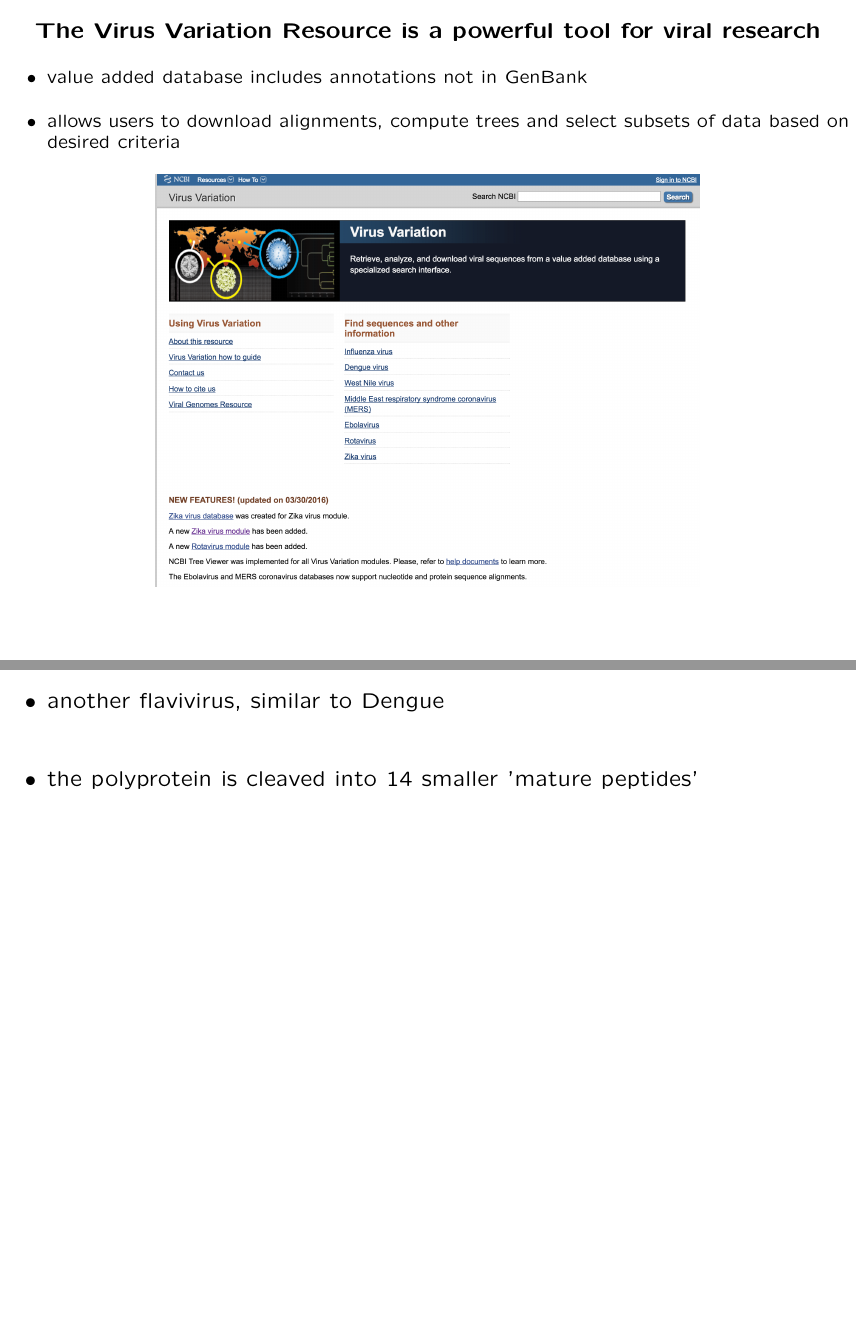
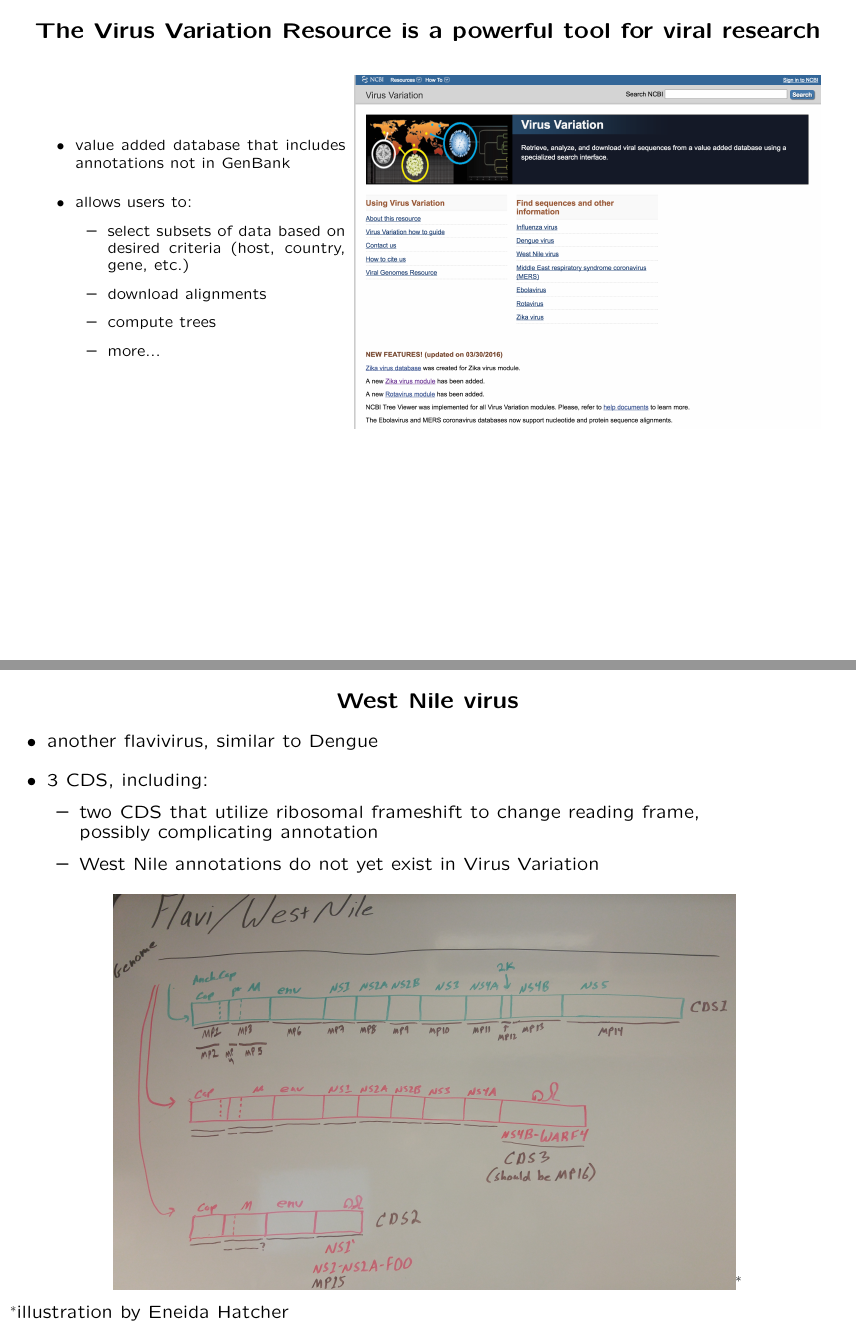
Before and after one commit to nawrockie/talk_dnaorg_20160509, LaTeX slides (dnaorg-20160509.tex): pages 3 and 10 of 37 before the commit and pages 3 and 9 of 36 after it, joined at a grey line. Compiled offline with pdfLaTeX.

Commit message:
WOrking at home.

```diff
--- a/dnaorg-20160509.tex
+++ b/dnaorg-20160509.tex
@@ -125,14 +129,25 @@ National Institutes of Health\\
 \begin{center}
 \textbf{The Virus Variation Resource is a powerful tool for viral research}
 
-\small
+\begin{minipage}[c]{4in}
+\tiny
 \begin{itemize}
-\item value added database includes annotations not in GenBank
-\item allows users to download alignments, compute trees and select
-  subsets of data based on desired criteria
+\item value added database that includes annotations not in GenBank
+\item allows users to:
+\begin{itemize}
+  \item select subsets of data based on desired criteria
+    (host, country, gene, etc.)
+  \item download alignments
+  \item  compute trees
+  \item  more...
 \end{itemize}
-
-\includegraphics[width=7in]{figs/viv-page1}
+\end{itemize}
+\vfill
+\end{minipage}
+\begin{minipage}[c]{6in}
+\includegraphics[width=6in]{figs/viv-page1}
+\vfill
+\end{minipage}
 
 \vfill
 \end{center}
@@ -239 +287,4 @@ National Institutes of Health\\
 
+\includegraphics[width=9.5in]{figs/dengue-eneida}\footnote{illustration
+  by Eneida Hatcher}
+
@@ -253 +299,2 @@ National Institutes of Health\\
 
+\small
@@ -259,7 +301,15 @@ National Institutes of Health\\
 \begin{itemize}
 \item another flavivirus, similar to Dengue
-\item the polyprotein is cleaved into 14 smaller 'mature peptides'
+\item 3 CDS, including:
+\begin{itemize}
+  \item two CDS that utilize ribosomal frameshift to change reading
+    frame, \\ possibly complicating annotation
+\item West Nile annotations do not yet exist in Virus Variation
 \end{itemize}
+\end{itemize}
+
+\includegraphics[width=8in]{figs/flavi-wnv-eneida}\footnote{illustration
+  by Eneida Hatcher}
 
 \end{center}
 \vfill
```
Also changed, not shown: dnaorg-20160509.tex (59 more changed lines).
